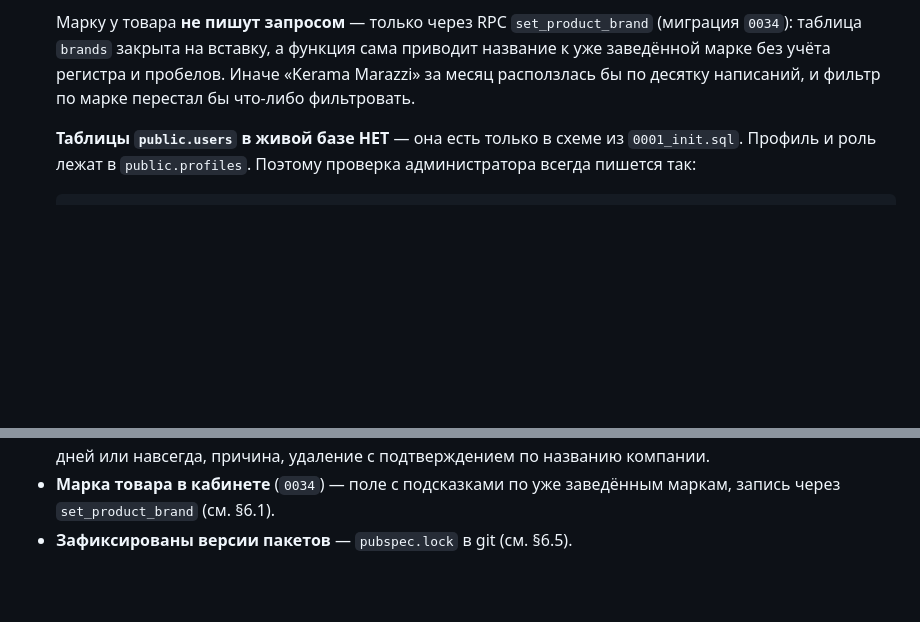
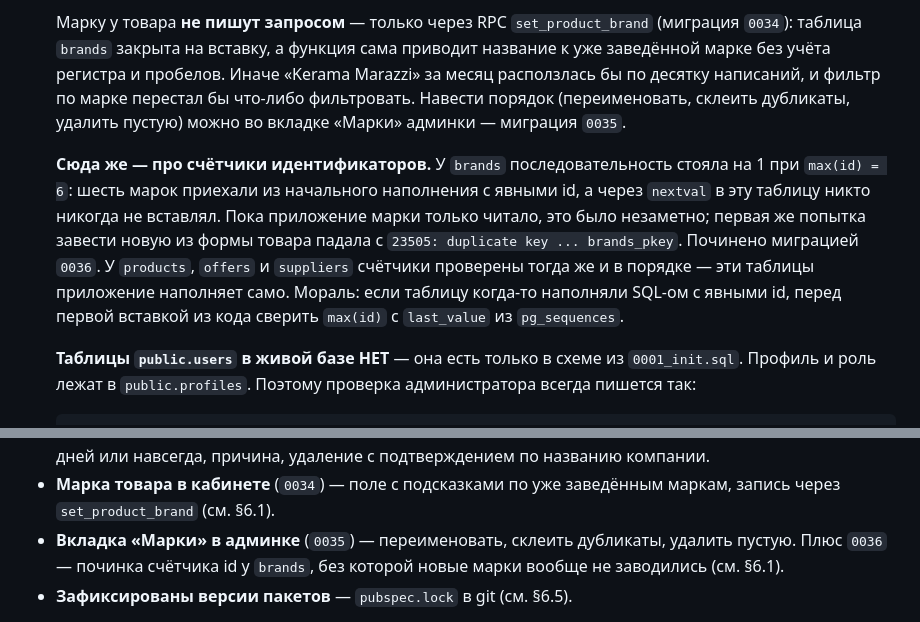
Before and after one commit to abelkz/-komplekt-app2, a Markdown page: CLAUDE.md, 2 parts joined by grey strips. Drawn GitHub-style; blank space fills up the shorter version.

Commit message:
CLAUDE.md: вкладка марок и грабли со счётчиками id

```diff
--- a/CLAUDE.md
+++ b/CLAUDE.md
@@ -211,6 +211,19 @@ Manrope — заголовки и цены, JetBrains Mono — числа.
    а функция сама приводит название к уже заведённой марке без учёта
    регистра и пробелов. Иначе «Kerama Marazzi» за месяц расползлась бы по
    десятку написаний, и фильтр по марке перестал бы что-либо фильтровать.
+   Навести порядок (переименовать, склеить дубликаты, удалить пустую)
+   можно во вкладке «Марки» админки — миграция `0035`.
+
+   **Сюда же — про счётчики идентификаторов.** У `brands` последовательность
+   стояла на 1 при `max(id) = 6`: шесть марок приехали из начального
+   наполнения с явными id, а через `nextval` в эту таблицу никто никогда не
+   вставлял. Пока приложение марки только читало, это было незаметно; первая
+   же попытка завести новую из формы товара падала с
+   `23505: duplicate key ... brands_pkey`. Починено миграцией `0036`.
+   У `products`, `offers` и `suppliers` счётчики проверены тогда же и в
+   порядке — эти таблицы приложение наполняет само. Мораль: если таблицу
+   когда-то наполняли SQL-ом с явными id, перед первой вставкой из кода
+   сверить `max(id)` с `last_value` из `pg_sequences`.
 
    **Таблицы `public.users` в живой базе НЕТ** — она есть только в схеме из
    `0001_init.sql`. Профиль и роль лежат в `public.profiles`. Поэтому проверка
@@ -425,6 +438,9 @@ iOS — через Codemagic в TestFlight.
   удаление с подтверждением по названию компании.
 - **Марка товара в кабинете** (`0034`) — поле с подсказками по уже
   заведённым маркам, запись через `set_product_brand` (см. §6.1).
+- **Вкладка «Марки» в админке** (`0035`) — переименовать, склеить
+  дубликаты, удалить пустую. Плюс `0036` — починка счётчика id у `brands`,
+  без которой новые марки вообще не заводились (см. §6.1).
 - **Зафиксированы версии пакетов** — `pubspec.lock` в git (см. §6.5).
 
 Миграции `0024` и `0025` **применены** к живой базе (18.09.2026, через
```
